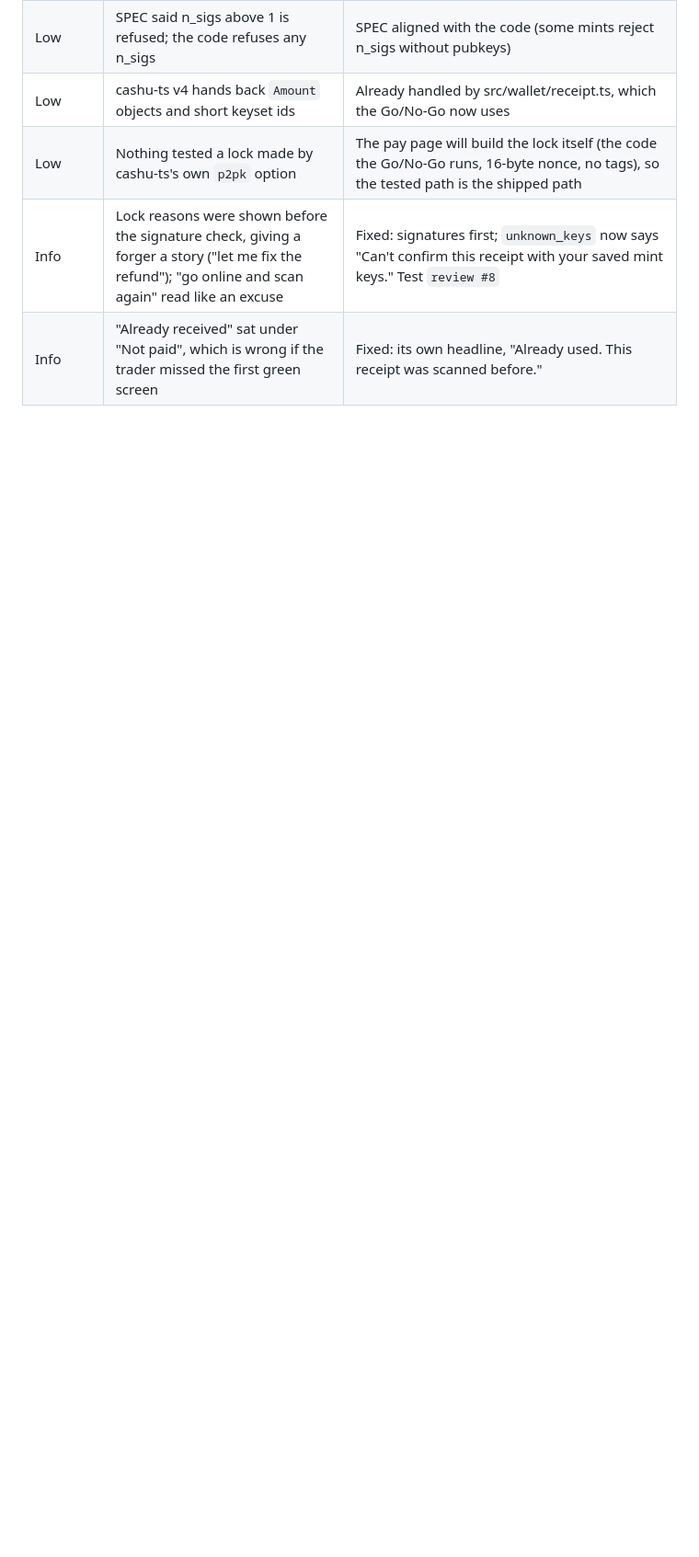
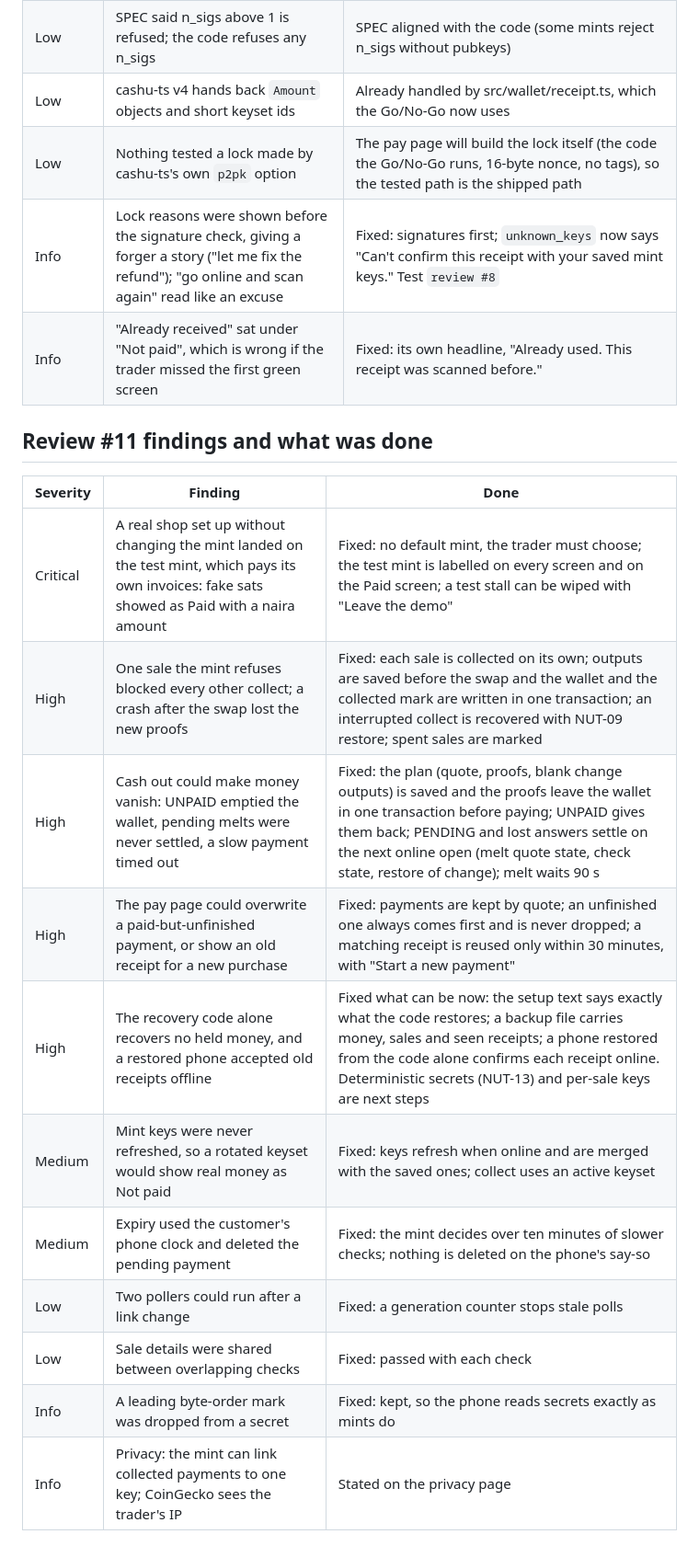
Before and after one commit to ohjay-official/alertproof, a Markdown page: docs/SECURITY.md, the part around one of its changes. Shown at 92% size. Rendered like a GitHub page; blank space fills up the shorter version.

```diff
--- a/docs/SECURITY.md
+++ b/docs/SECURITY.md
@@ -44,3 +47,19 @@ The seed behind the trader's key is stored encrypted with their PIN (PBKDF2-SHA2
 | Low | Nothing tested a lock made by cashu-ts's own `p2pk` option | The pay page will build the lock itself (the code the Go/No-Go runs, 16-byte nonce, no tags), so the tested path is the shipped path |
 | Info | Lock reasons were shown before the signature check, giving a forger a story ("let me fix the refund"); "go online and scan again" read like an excuse | Fixed: signatures first; `unknown_keys` now says "Can't confirm this receipt with your saved mint keys." Test `review #8` |
 | Info | "Already received" sat under "Not paid", which is wrong if the trader missed the first green screen | Fixed: its own headline, "Already used. This receipt was scanned before." |
+
+## Review #11 findings and what was done
+
+| Severity | Finding | Done |
+|---|---|---|
+| Critical | A real shop set up without changing the mint landed on the test mint, which pays its own invoices: fake sats showed as Paid with a naira amount | Fixed: no default mint, the trader must choose; the test mint is labelled on every screen and on the Paid screen; a test stall can be wiped with "Leave the demo" |
+| High | One sale the mint refuses blocked every other collect; a crash after the swap lost the new proofs | Fixed: each sale is collected on its own; outputs are saved before the swap and the wallet and the collected mark are written in one transaction; an interrupted collect is recovered with NUT-09 restore; spent sales are marked |
+| High | Cash out could make money vanish: UNPAID emptied the wallet, pending melts were never settled, a slow payment timed out | Fixed: the plan (quote, proofs, blank change outputs) is saved and the proofs leave the wallet in one transaction before paying; UNPAID gives them back; PENDING and lost answers settle on the next online open (melt quote state, check state, restore of change); melt waits 90 s |
+| High | The pay page could overwrite a paid-but-unfinished payment, or show an old receipt for a new purchase | Fixed: payments are kept by quote; an unfinished one always comes first and is never dropped; a matching receipt is reused only within 30 minutes, with "Start a new payment" |
+| High | The recovery code alone recovers no held money, and a restored phone accepted old receipts offline | Fixed what can be now: the setup text says exactly what the code restores; a backup file carries money, sales and seen receipts; a phone restored from the code alone confirms each receipt online. Deterministic secrets (NUT-13) and per-sale keys are next steps |
+| Medium | Mint keys were never refreshed, so a rotated keyset would show real money as Not paid | Fixed: keys refresh when online and are merged with the saved ones; collect uses an active keyset |
+| Medium | Expiry used the customer's phone clock and deleted the pending payment | Fixed: the mint decides over ten minutes of slower checks; nothing is deleted on the phone's say-so |
+| Low | Two pollers could run after a link change | Fixed: a generation counter stops stale polls |
+| Low | Sale details were shared between overlapping checks | Fixed: passed with each check |
+| Info | A leading byte-order mark was dropped from a secret | Fixed: kept, so the phone reads secrets exactly as mints do |
+| Info | Privacy: the mint can link collected payments to one key; CoinGecko sees the trader's IP | Stated on the privacy page |
```
Also changed, not shown: other parts of docs/SECURITY.md (+3 -0 lines), README.md (+14 -12 lines), docs/images/customer-receipt.png, docs/images/offline-pay-code.png, docs/images/paid.png, docs/images/pay-code.png, docs/images/price.png, docs/images/sales.png.
